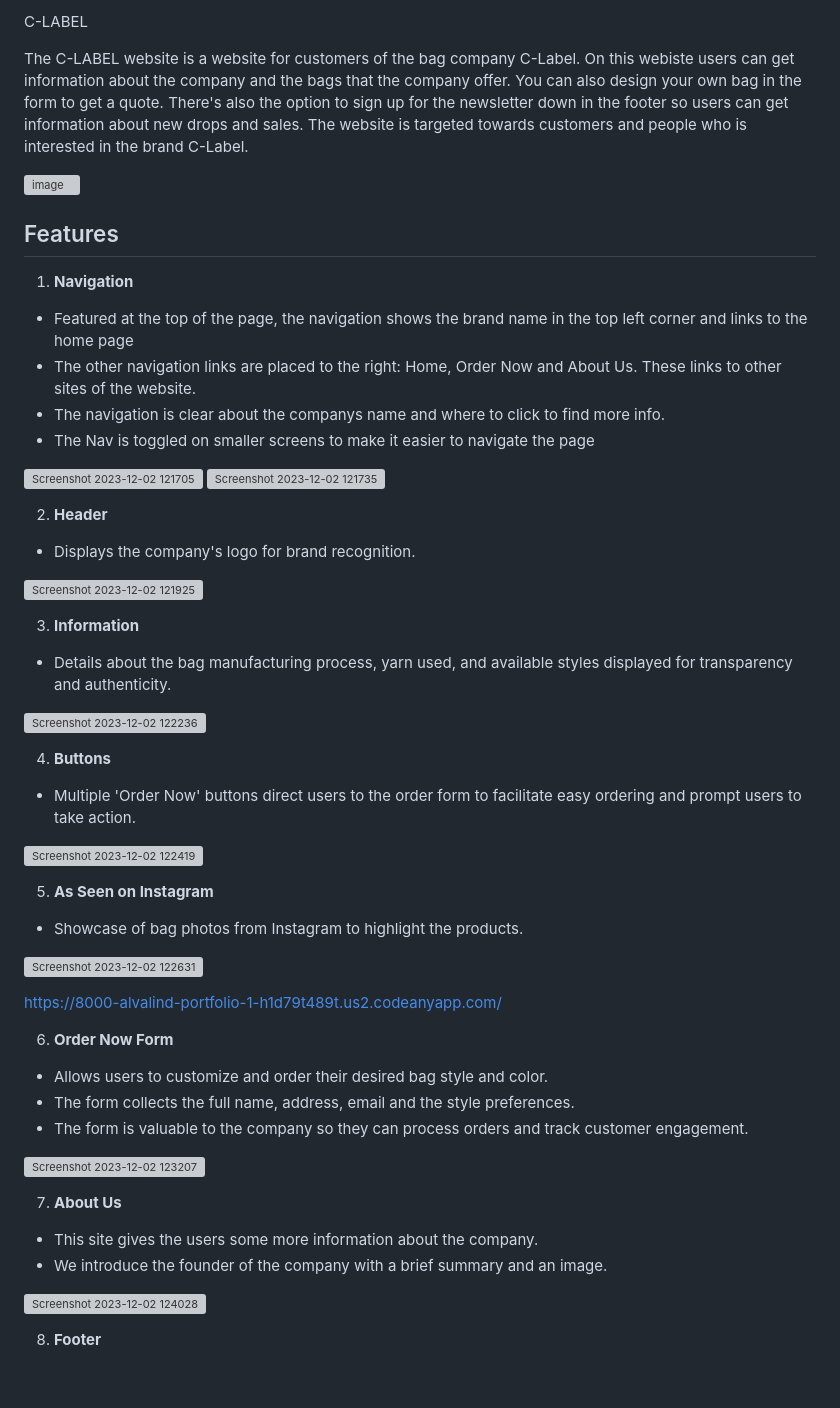
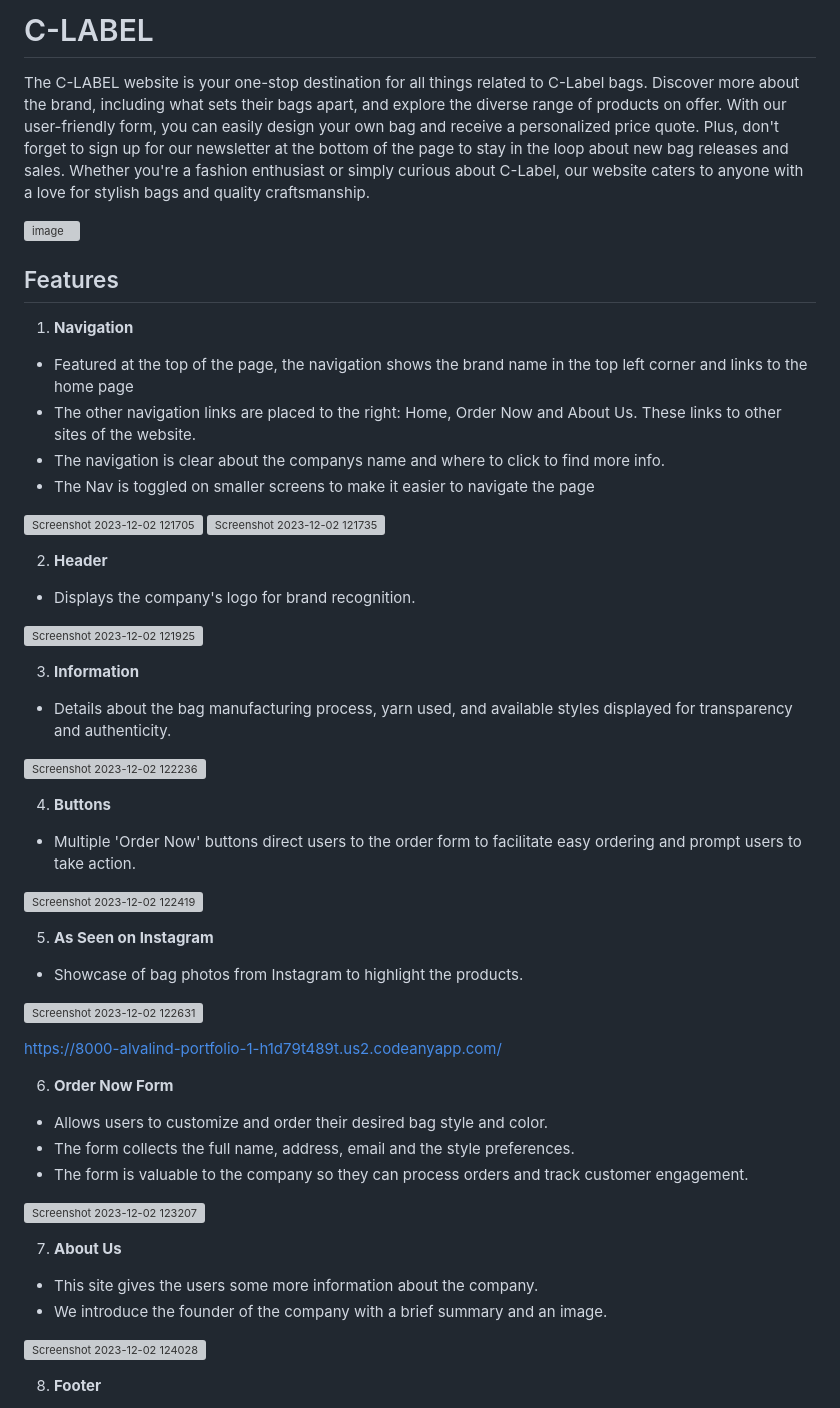
Before and after one commit to AlvaLind/c-label, a Markdown page: README.md, the part around the change. Drawn GitHub-style; blank space fills up the shorter version; grey boxes are pictures that could not be loaded.

Commit message:
Update introduction statement

```diff
--- a/README.md
+++ b/README.md
@@ -1,9 +1,13 @@
-C-LABEL
+# C-LABEL
 
-The C-LABEL website is a website for customers of the bag company C-Label.
-On this webiste users can get information about the company and the bags that the company offer. You can also design your own bag in the form to get a quote. There's also the option to sign up for the newsletter down in the footer so users can get information about new drops and sales. The website is targeted towards customers and people who is interested in the brand C-Label.
+The C-LABEL website is your one-stop destination for all things related to C-Label bags.
+Discover more about the brand, including what sets their bags apart, and explore the diverse range of products on offer.
+With our user-friendly form, you can easily design your own bag and receive a personalized price quote.
+Plus, don't forget to sign up for our newsletter at the bottom of the page to stay in the loop about new bag releases and sales.
+Whether you're a fashion enthusiast or simply curious about C-Label, our website caters to anyone with a love for stylish bags and quality craftsmanship.
 
 ![image](https://github.com/AlvaLind/portfolio-1/assets/146857078/6db83053-ef34-45e6-983d-c9e3d05e602c)
+
 
 ## Features
 1. **Navigation**
@@ -15,24 +19,20 @@ On this webiste users can get information about the company and the bags that th
   ![Screenshot 2023-12-02 121705](https://github.com/AlvaLind/portfolio-1/assets/146857078/244a96b9-5c71-473d-985b-e2822a5b9748)
   ![Screenshot 2023-12-02 121735](https://github.com/AlvaLind/portfolio-1/assets/146857078/eff81857-95e4-4ea0-ad53-863532627230)
 
-
 2. **Header**
   * Displays the company's logo for brand recognition.
 
   ![Screenshot 2023-12-02 121925](https://github.com/AlvaLind/portfolio-1/assets/146857078/a2c0648c-31aa-4183-806a-c8e3b5b2c2fa)
-
 
 3. **Information**
   * Details about the bag manufacturing process, yarn used, and available styles displayed for transparency and authenticity.
 
   ![Screenshot 2023-12-02 122236](https://github.com/AlvaLind/portfolio-1/assets/146857078/30fb5a4f-eb49-46ca-a24d-bbfe0ffa6209)
 
-
 4. **Buttons**
   * Multiple 'Order Now' buttons direct users to the order form to facilitate easy ordering and prompt users to take action.
 
   ![Screenshot 2023-12-02 122419](https://github.com/AlvaLind/portfolio-1/assets/146857078/c0c70047-c144-421a-b8ad-82e58b25cd0b)
-
 
 5. **As Seen on Instagram**
   * Showcase of bag photos from Instagram to highlight the products.
@@ -41,7 +41,6 @@ On this webiste users can get information about the company and the bags that th
 
   https://8000-alvalind-portfolio-1-h1d79t489t.us2.codeanyapp.com/
 
-
 6. **Order Now Form**
   * Allows users to customize and order their desired bag style and color.
   * The form collects the full name, address, email and the style preferences.
@@ -49,13 +48,11 @@ On this webiste users can get information about the company and the bags that th
 
   ![Screenshot 2023-12-02 123207](https://github.com/AlvaLind/portfolio-1/assets/146857078/54c4b609-d456-42f1-b442-b877b8bc0ffe)
 
-
 7. **About Us**
   * This site gives the users some more information about the company.
   * We introduce the founder of the company with a brief summary and an image.
 
   ![Screenshot 2023-12-02 124028](https://github.com/AlvaLind/portfolio-1/assets/146857078/3071d37b-01fc-48cc-8b7b-f6c2368ce63c)
-
 
 8. **Footer**
   * The footer contains company contact info including their email, mobile number, openingtimes and address.
```
